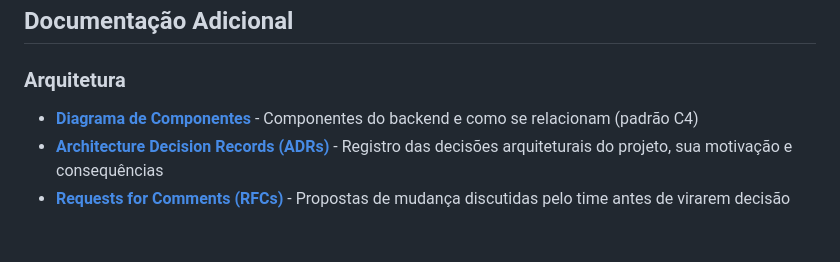
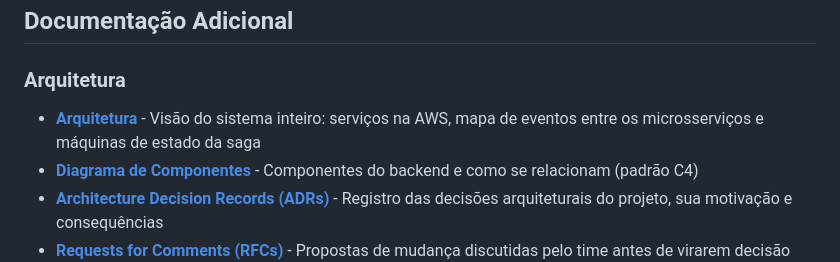
Before and after one commit to 15SOAT-FIAP/techchallenge-ofisy, a Markdown page: README.md, the part around the change. Drawn GitHub-style; blank space fills up the shorter version.

Commit message:
docs: Documentar a arquitetura do sistema com os microsserviços

```diff
--- a/README.md
+++ b/README.md
@@ -253,6 +253,7 @@ As rotas de notificações (`/api/v1/notifications`) são servidas pelo [ms-ofis
 ## Documentação Adicional
 
 ### Arquitetura
+- **[Arquitetura](docs/ARCHITECTURE.md)** - Visão do sistema inteiro: serviços na AWS, mapa de eventos entre os microsserviços e máquinas de estado da saga
 - **[Diagrama de Componentes](docs/COMPONENT-DIAGRAM.md)** - Componentes do backend e como se relacionam (padrão C4)
 - **[Architecture Decision Records (ADRs)](docs/adr/README.md)** - Registro das decisões arquiteturais do projeto, sua motivação e consequências
 - **[Requests for Comments (RFCs)](docs/rfc/README.md)** - Propostas de mudança discutidas pelo time antes de virarem decisão
```
Also changed, not shown: docs/ARCHITECTURE.md (added, +56 -0 lines), docs/resources/aws-overview.png (added), docs/resources/event-topology.png (added), docs/resources/state-machines.png (added), 3 other files.
